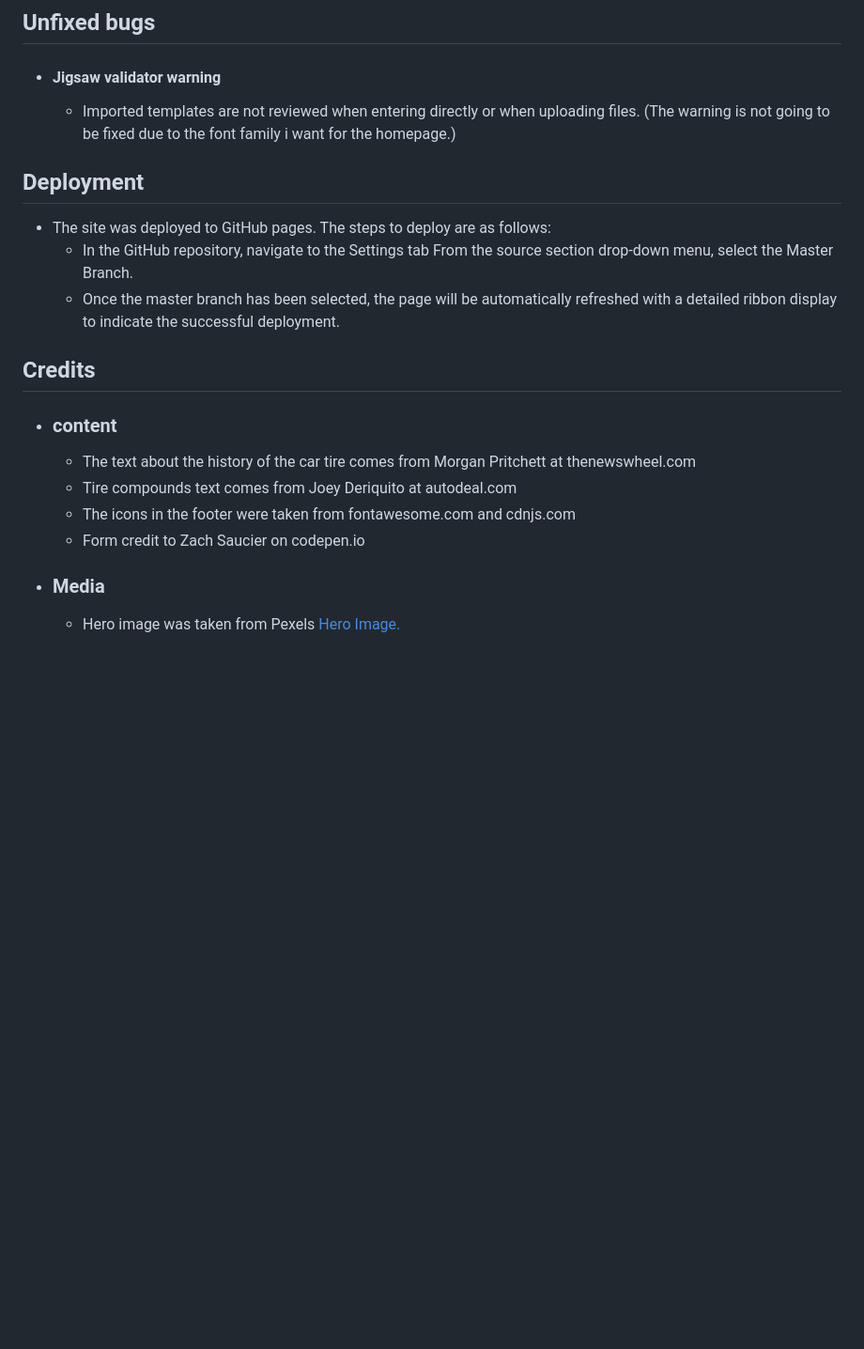
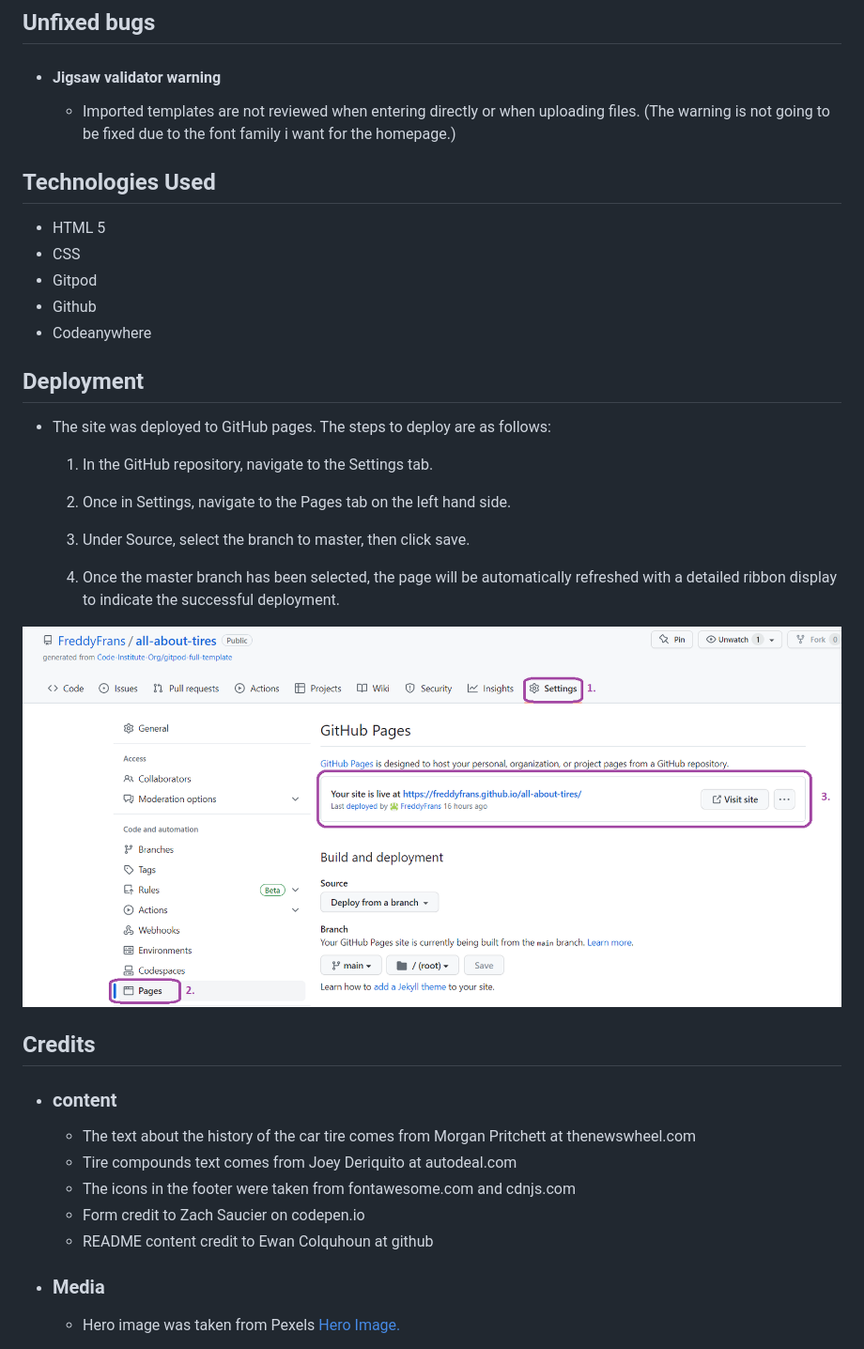
Before and after one commit to Code-Institute-Submissions/all-about-tires, a Markdown page: README.md, the part around the change printed below. Shown: that part at 94% size. GitHub-like rendering; pictures changed too: assets/images/deployment2023-04-27104532.png (added); blank space fills up the shorter version.

Commit message:
add color scheme and deployment

```diff
--- a/README.md
+++ b/README.md
@@ -95,13 +103,22 @@ The site is aimed at anyone who drives a vehicle on the road, everything from mo
 - #### Jigsaw validator warning
   - Imported templates are not reviewed when entering directly or when uploading files.
   (The warning is not going to be fixed due to the font family i want for the homepage.)
-
+## Technologies Used
+- HTML 5
+- CSS
+- Gitpod
+- Github
+- Codeanywhere
 ## Deployment
 - The site was deployed to GitHub pages. The steps to deploy are as follows:
-  - In the GitHub repository, navigate to the Settings tab
-From the source section drop-down menu, select the Master Branch.
-  - Once the master branch has been selected, the page will be automatically refreshed with a detailed ribbon display to indicate the successful deployment.
+  1. In the GitHub repository, navigate to the Settings tab.
+  2. Once in Settings, navigate to the Pages tab on the left hand side.
 
+  3. Under Source, select the branch to master, then click save.
+
+  4. Once the master branch has been selected, the page will be automatically refreshed with a detailed ribbon display to indicate the successful deployment.
+
+![How to deploy](assets/images/deployment2023-04-27104532.png)
 
  ## Credits
  - ### content
@@ -109,6 +126,7 @@ From the source section drop-down menu, select the Master Branch.
    - Tire compounds text comes from Joey Deriquito at autodeal.com
    - The icons in the footer were taken from fontawesome.com and cdnjs.com
    - Form credit to Zach Saucier on codepen.io
+   - README content credit to Ewan Colquhoun at github
 - ### Media
   - Hero image was taken from Pexels [Hero Image.](https://pixabay.com/sv/photos/porsche-bil-bromsljus-bakljus-1851246/)
 
```
Also changed, not shown: other parts of README.md (+9 -1 lines), assets/images/color2.png (added).
